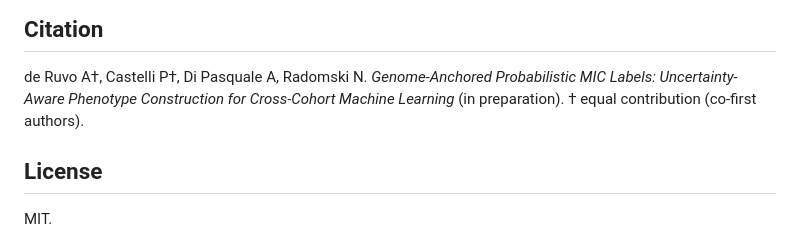
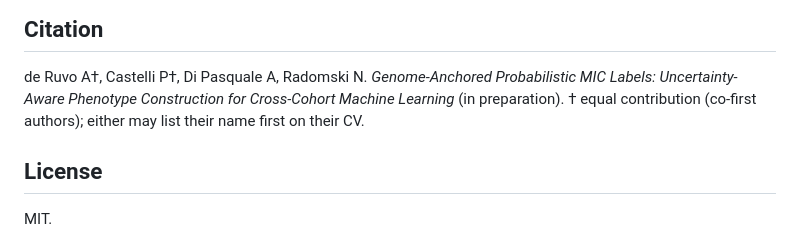
Before and after one commit to genpat-it/phenocal, a Markdown page: README.md, the part around the change. GitHub-like rendering.

Commit message:
README: note co-first authors may list name first on CV

```diff
--- a/README.md
+++ b/README.md
@@ -112,7 +112,7 @@ Cooper ~5.0×, He ~11.4× (anchor Ivanova), weighted residual RMSE ≈ 0.10 log1
 de Ruvo A†, Castelli P†, Di Pasquale A, Radomski N.
 *Genome-Anchored Probabilistic MIC Labels: Uncertainty-Aware Phenotype
 Construction for Cross-Cohort Machine Learning* (in preparation).
-† equal contribution (co-first authors).
+† equal contribution (co-first authors); either may list their name first on their CV.
 
 ## License
 
```
